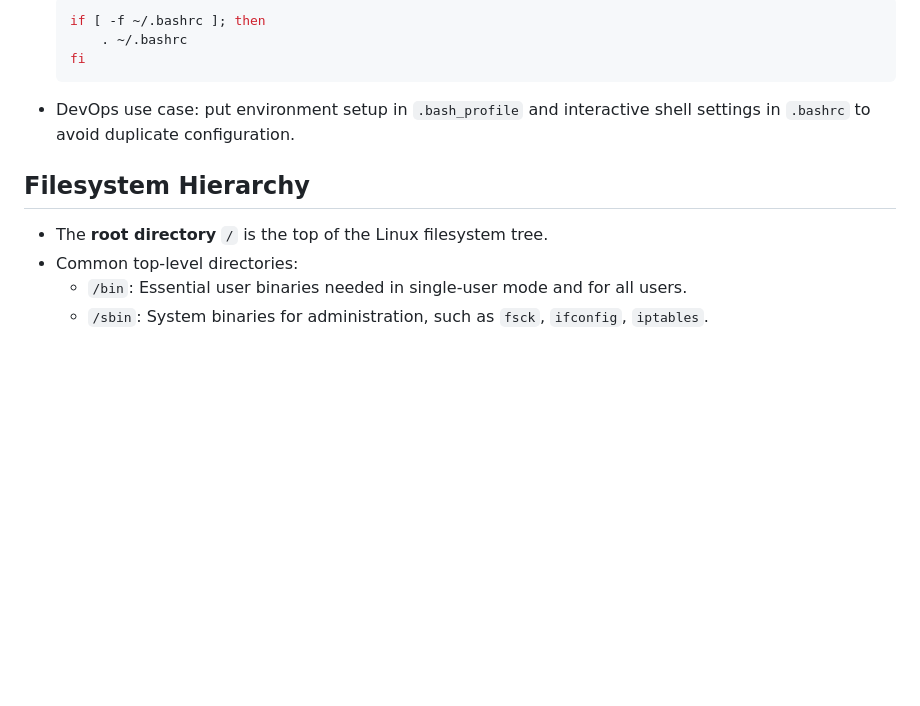
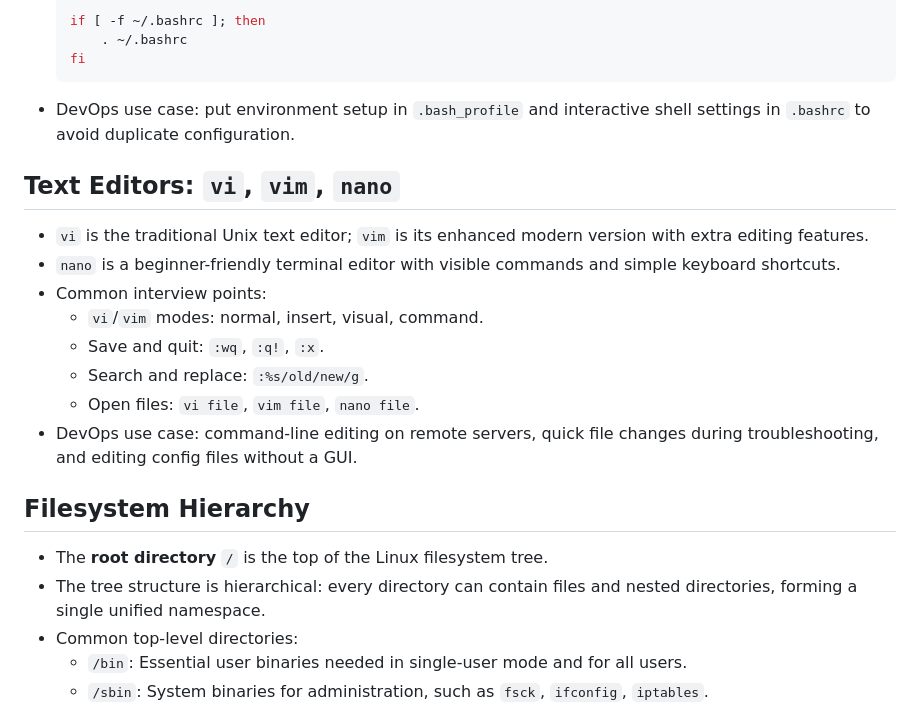
Before and after one commit to maheshnagubandi-devops/devops-knowledge-base, a Markdown page: linux/11-concepts.md, the part around one of its changes. Drawn GitHub-style; blank space fills up the shorter version.

````diff
--- a/linux/11-concepts.md
+++ b/linux/11-concepts.md
@@ -50,8 +50,19 @@
   ```
 - DevOps use case: put environment setup in `.bash_profile` and interactive shell settings in `.bashrc` to avoid duplicate configuration.
 
+## Text Editors: `vi`, `vim`, `nano`
+- `vi` is the traditional Unix text editor; `vim` is its enhanced modern version with extra editing features.
+- `nano` is a beginner-friendly terminal editor with visible commands and simple keyboard shortcuts.
+- Common interview points:
+  - `vi`/`vim` modes: normal, insert, visual, command.
+  - Save and quit: `:wq`, `:q!`, `:x`.
+  - Search and replace: `:%s/old/new/g`.
+  - Open files: `vi file`, `vim file`, `nano file`.
+- DevOps use case: command-line editing on remote servers, quick file changes during troubleshooting, and editing config files without a GUI.
+
 ## Filesystem Hierarchy
 - The **root directory** `/` is the top of the Linux filesystem tree.
+- The tree structure is hierarchical: every directory can contain files and nested directories, forming a single unified namespace.
 - Common top-level directories:
   - `/bin`: Essential user binaries needed in single-user mode and for all users.
   - `/sbin`: System binaries for administration, such as `fsck`, `ifconfig`, `iptables`.
````
Also changed, not shown: other parts of linux/11-concepts.md (+32 -0 lines), linux/01-basics-commands.md (+27 -0 lines), linux/10-cheatsheet.md (+15 -1 lines).
